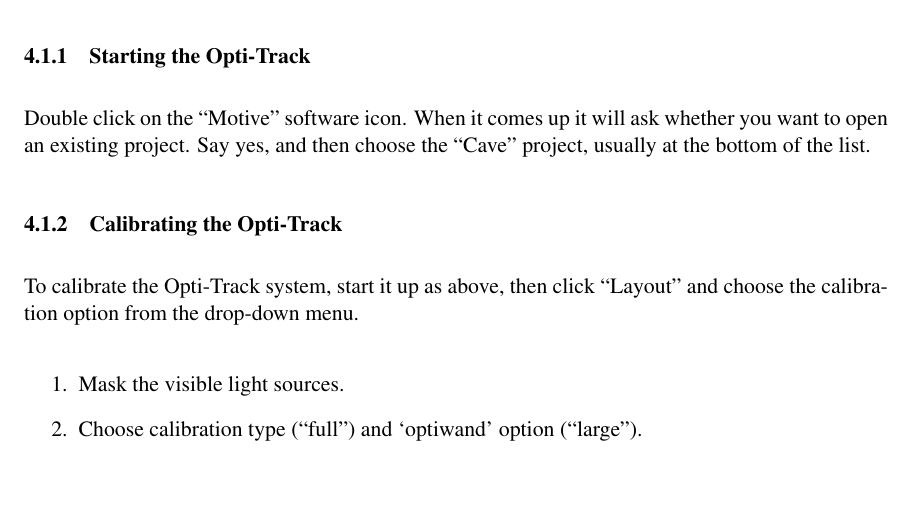
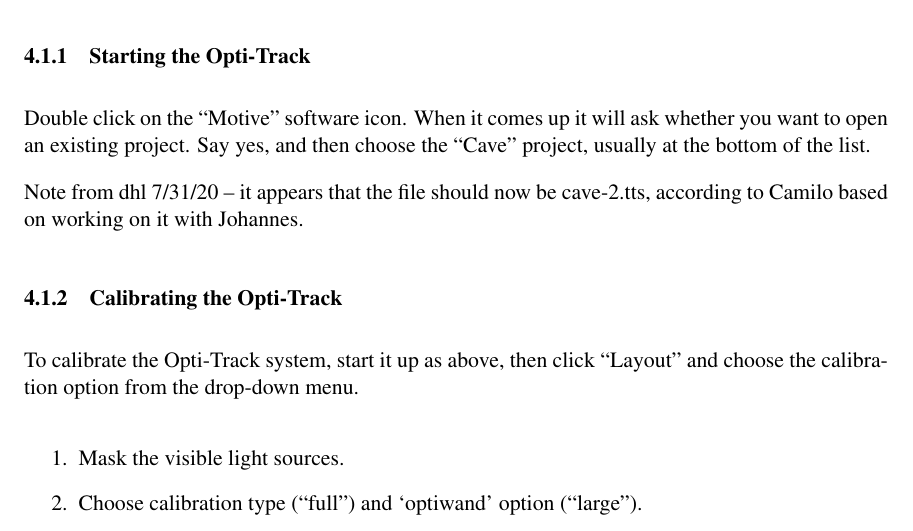
Before and after one commit to tsgouros/yurt-ops, a LaTeX document (ops.tex): part of page 13 of 23, cut so that both start at the same text, the shorter picture padded with empty space. Compiled offline with pdfLaTeX.

Commit message:
dded glasses stl files and readme and a small change re tracking

```diff
--- a/ops.tex
+++ b/ops.tex
@@ -596,7 +596,11 @@
 
 Double click on the ``Motive'' software icon.  When it comes up it
 will ask whether you want to open an existing project.  Say yes, and
-then choose the \menu{Cave} project, usually at the bottom of the list.
+then choose the \menu{Cave} project, usually at the bottom of the
+list.
+
+Note from dhl 7/31/20 -- it appears that the file should now be
+cave-2.tts, according to Camilo based on working on it with Johannes.
 
 \subsubsection{Calibrating the Opti-Track}
 
```
Also changed, not shown: 5 other files.
